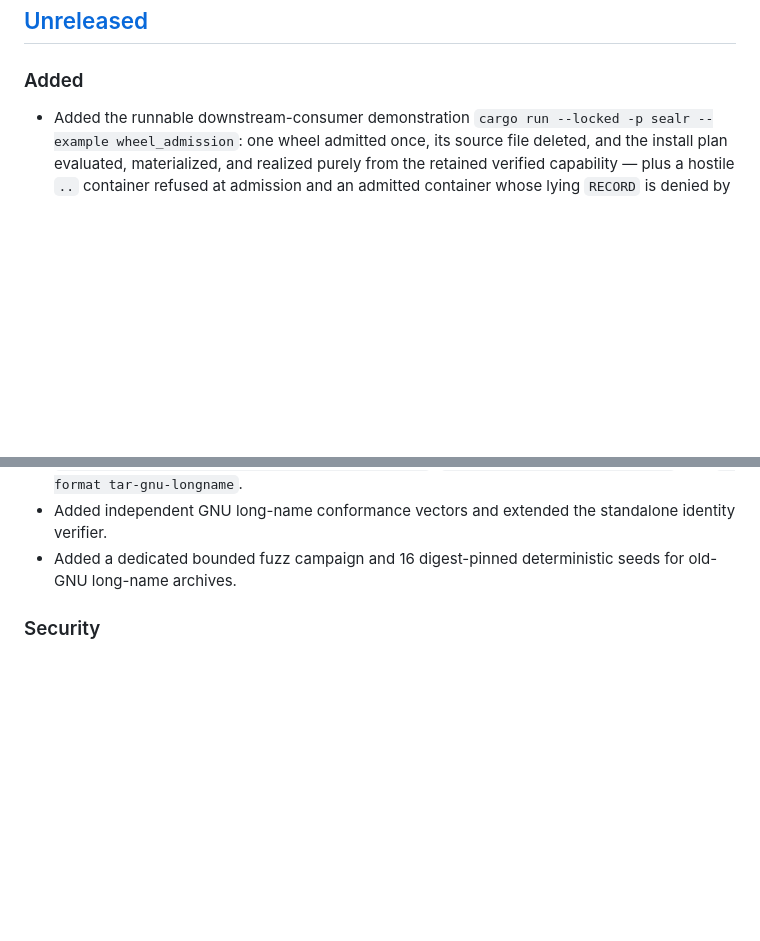
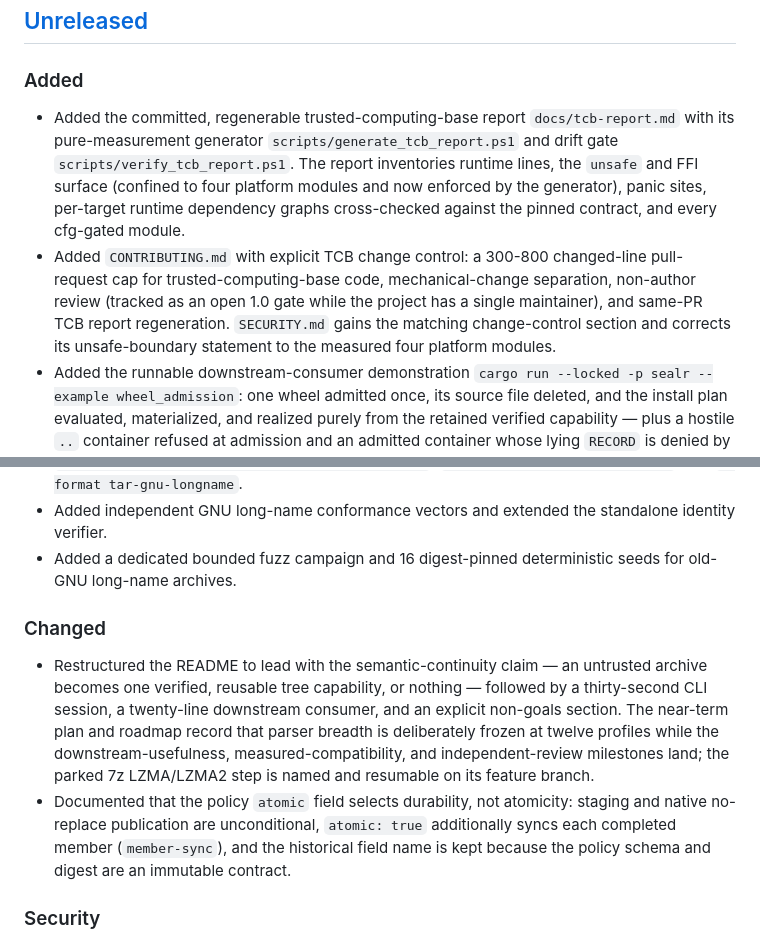
Before and after one commit to blisspixel/sealr, a Markdown page: CHANGELOG.md, 2 parts joined by grey strips. Drawn GitHub-style; blank space fills up the shorter version.

Commit message:
docs: record TCB report, change control, and README pivot in changelog
Co-Authored-By: Claude Fable 5 <noreply@anthropic.com>
Claude-Session: https://claude.ai/code/session_01H5YF8JWndbkhsQEM5fLJQ8

```diff
--- a/CHANGELOG.md
+++ b/CHANGELOG.md
@@ -8,6 +8,8 @@ The project is in initial development. Compatibility may change between preview
 
 ### Added
 
+- Added the committed, regenerable trusted-computing-base report `docs/tcb-report.md` with its pure-measurement generator `scripts/generate_tcb_report.ps1` and drift gate `scripts/verify_tcb_report.ps1`. The report inventories runtime lines, the `unsafe` and FFI surface (confined to four platform modules and now enforced by the generator), panic sites, per-target runtime dependency graphs cross-checked against the pinned contract, and every cfg-gated module.
+- Added `CONTRIBUTING.md` with explicit TCB change control: a 300-800 changed-line pull-request cap for trusted-computing-base code, mechanical-change separation, non-author review (tracked as an open 1.0 gate while the project has a single maintainer), and same-PR TCB report regeneration. `SECURITY.md` gains the matching change-control section and corrects its unsafe-boundary statement to the measured four platform modules.
 - Added the runnable downstream-consumer demonstration `cargo run --locked -p sealr --example wheel_admission`: one wheel admitted once, its source file deleted, and the install plan evaluated, materialized, and realized purely from the retained verified capability — plus a hostile `..` container refused at admission and an admitted container whose lying `RECORD` is denied by the consumer with an exact finding.
 - Added `RealizedOutput::new`, the missing public constructor without which an external consumer could not call `realize_identity` at all, since the struct is non-exhaustive. The demonstration surfaced the gap.
 - Added the additive CLI evidence-capture flags `--view <NEW_FILE>` and `--receipt <NEW_FILE>`, writing byte-identical view and receipt JSON to files instead of stdout and stderr. Each destination must not yet exist, is claimed before any evaluation or materialization effect, and is never an overwrite; a refused claim exits `1` with the filesystem unchanged, and semantic exit codes are unaffected by redirection.
@@ -51,6 +53,11 @@ The project is in initial development. Compatibility may change between preview
 - Added explicit Rust and CLI selection through `ArchiveSelection::TarGnuLongName`, `TarGnuLongNameInterpretationProfile::PortableV1`, `ArchiveFormat::TarGnuLongName`, and `--format tar-gnu-longname`.
 - Added independent GNU long-name conformance vectors and extended the standalone identity verifier.
 - Added a dedicated bounded fuzz campaign and 16 digest-pinned deterministic seeds for old-GNU long-name archives.
+
+### Changed
+
+- Restructured the README to lead with the semantic-continuity claim — an untrusted archive becomes one verified, reusable tree capability, or nothing — followed by a thirty-second CLI session, a twenty-line downstream consumer, and an explicit non-goals section. The near-term plan and roadmap record that parser breadth is deliberately frozen at twelve profiles while the downstream-usefulness, measured-compatibility, and independent-review milestones land; the parked 7z LZMA/LZMA2 step is named and resumable on its feature branch.
+- Documented that the policy `atomic` field selects durability, not atomicity: staging and native no-replace publication are unconditional, `atomic: true` additionally syncs each completed member (`member-sync`), and the historical field name is kept because the policy schema and digest are an immutable contract.
 
 ### Security
 
```
